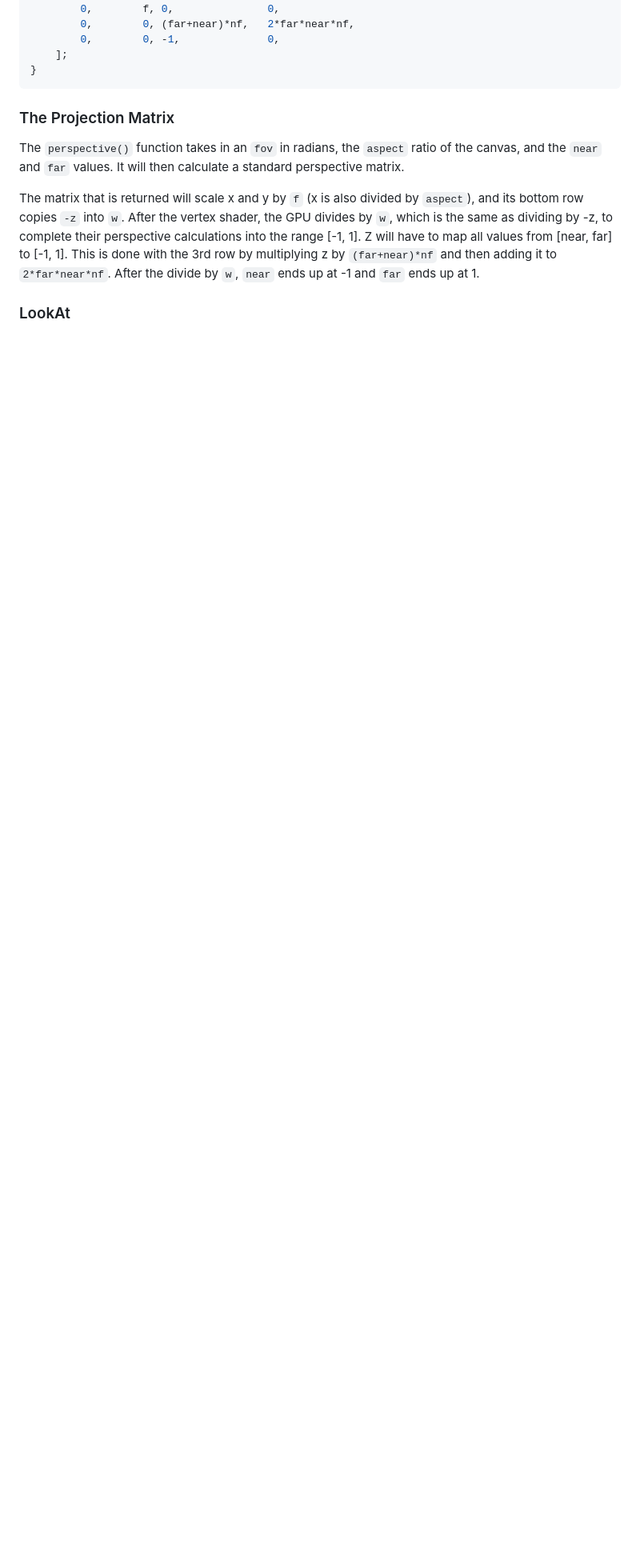
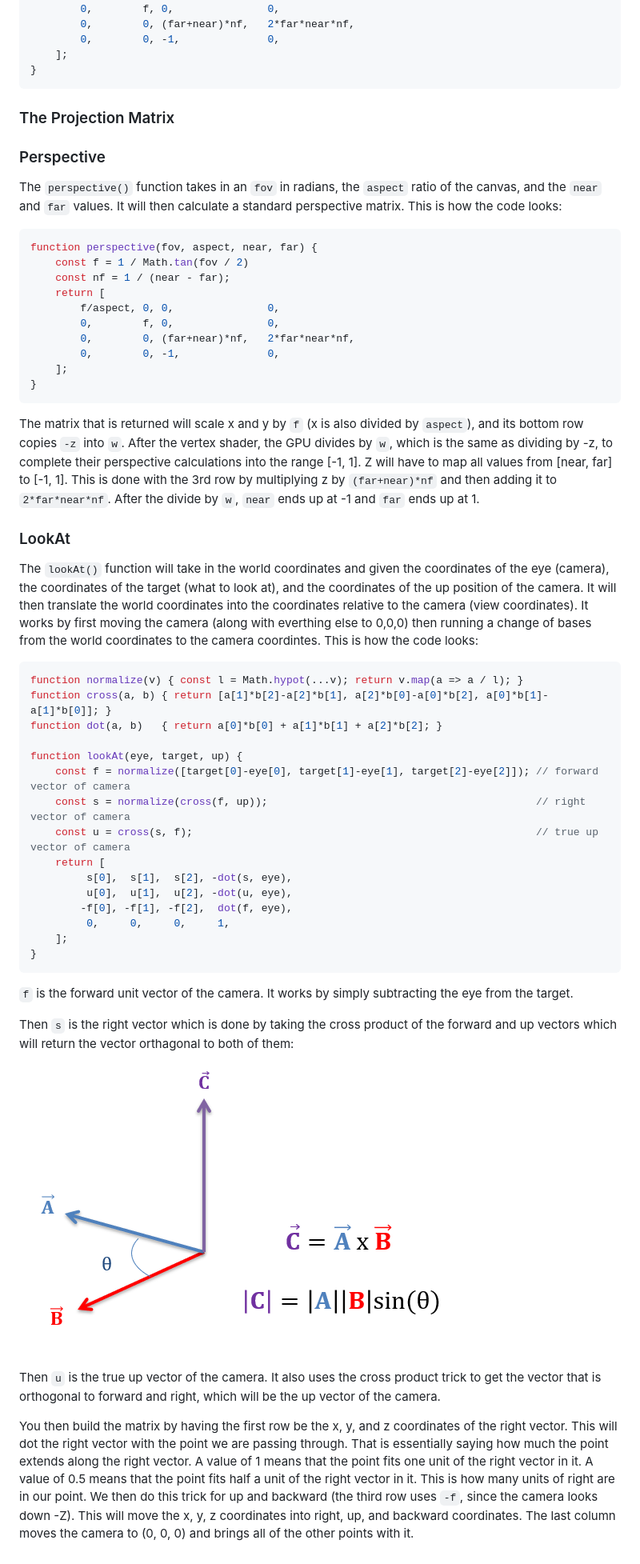
Before and after one commit to yosefjaber/computer_graphics_portfolio, a Markdown page: proj2/README.md, the part around the change. Shown: that part at 80% size. Drawn GitHub-style; pictures changed too: proj2/image.png (added); blank space fills up the shorter version.

Commit message:
work on documentation more

````diff
--- a/proj2/README.md
+++ b/proj2/README.md
@@ -91,8 +91,52 @@ function perspective(fov, aspect, near, far) {
 
 ### The Projection Matrix
 
-The `perspective()` function takes in an `fov` in radians, the `aspect` ratio of the canvas, and the `near` and `far` values. It will then calculate a standard perspective matrix.
+### Perspective
+
+The `perspective()` function takes in an `fov` in radians, the `aspect` ratio of the canvas, and the `near` and `far` values. It will then calculate a standard perspective matrix. This is how the code looks:
+
+```js
+function perspective(fov, aspect, near, far) {
+    const f = 1 / Math.tan(fov / 2)
+    const nf = 1 / (near - far);
+    return [
+        f/aspect, 0, 0,               0,
+        0,        f, 0,               0,
+        0,        0, (far+near)*nf,   2*far*near*nf,
+        0,        0, -1,              0,
+    ];
+}
+```
 
 The matrix that is returned will scale x and y by `f` (x is also divided by `aspect`), and its bottom row copies `-z` into `w`. After the vertex shader, the GPU divides by `w`, which is the same as dividing by -z, to complete their perspective calculations into the range [-1, 1]. Z will have to map all values from [near, far] to [-1, 1]. This is done with the 3rd row by multiplying z by `(far+near)*nf` and then adding it to `2*far*near*nf`. After the divide by `w`, `near` ends up at -1 and `far` ends up at 1.
 
 ### LookAt
+
+The `lookAt()` function will take in the world coordinates and given the coordinates of the eye (camera), the coordinates of the target (what to look at), and the coordinates of the up position of the camera. It will then translate the world coordinates into the coordinates relative to the camera (view coordinates). It works by first moving the camera (along with everthing else to 0,0,0) then running a change of bases from the world coordinates to the camera coordintes. This is how the code looks:
+
+```js
+function normalize(v) { const l = Math.hypot(...v); return v.map(a => a / l); }
+function cross(a, b) { return [a[1]*b[2]-a[2]*b[1], a[2]*b[0]-a[0]*b[2], a[0]*b[1]-a[1]*b[0]]; }
+function dot(a, b)   { return a[0]*b[0] + a[1]*b[1] + a[2]*b[2]; }
+
+function lookAt(eye, target, up) {
+    const f = normalize([target[0]-eye[0], target[1]-eye[1], target[2]-eye[2]]); // forward vector of camera
+    const s = normalize(cross(f, up));                                           // right vector of camera
+    const u = cross(s, f);                                                       // true up vector of camera
+    return [
+         s[0],  s[1],  s[2], -dot(s, eye),
+         u[0],  u[1],  u[2], -dot(u, eye),
+        -f[0], -f[1], -f[2],  dot(f, eye),
+         0,     0,     0,     1,
+    ];
+}
+```
+
+`f` is the forward unit vector of the camera. It works by simply subtracting the eye from the target.
+
+Then `s` is the right vector which is done by taking the cross product of the forward and up vectors which will return the vector orthagonal to both of them:
+![alt text](image.png)
+
+Then `u` is the true up vector of the camera. It also uses the cross product trick to get the vector that is orthogonal to forward and right, which will be the up vector of the camera.
+
+You then build the matrix by having the first row be the x, y, and z coordinates of the right vector. This will dot the right vector with the point we are passing through. That is essentially saying how much the point extends along the right vector. A value of 1 means that the point fits one unit of the right vector in it. A value of 0.5 means that the point fits half a unit of the right vector in it. This is how many units of right are in our point. We then do this trick for up and backward (the third row uses `-f`, since the camera looks down -Z). This will move the x, y, z coordinates into right, up, and backward coordinates. The last column moves the camera to (0, 0, 0) and brings all of the other points with it.
````
